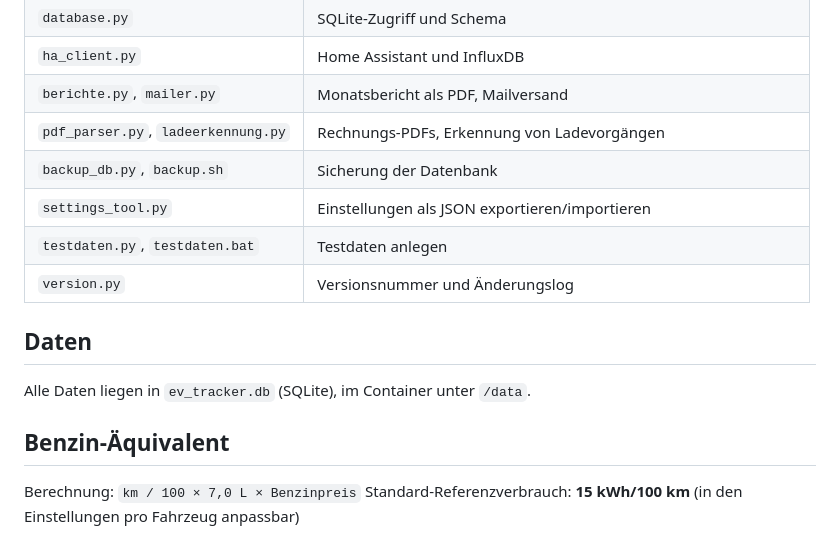
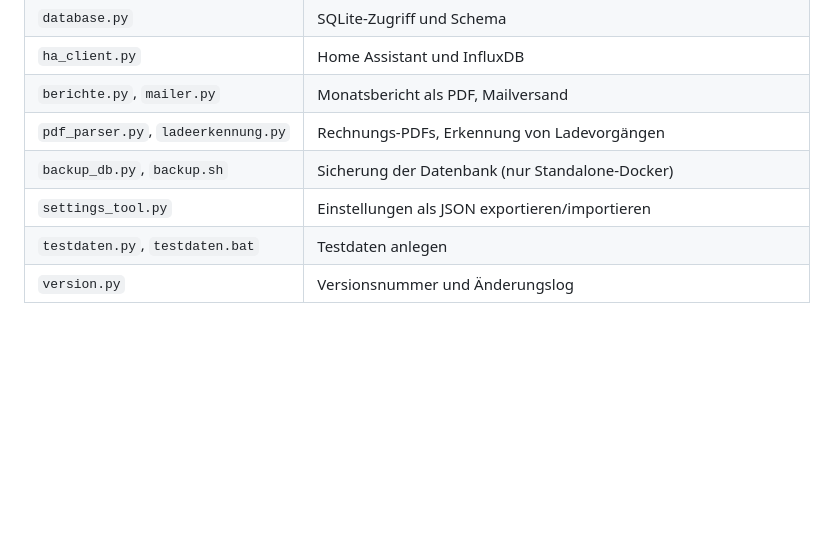
Before and after one commit to HasenbeinMH/ev-tracker-ha, a Markdown page: README.md, the part around one of its changes. Rendered like a GitHub page; blank space fills up the shorter version.

```diff
--- a/README.md
+++ b/README.md
@@ -52,16 +80,7 @@ suchen, wenn unklar ist, wo genau sich beide Wege unterscheiden.
 | `ha_client.py` | Home Assistant und InfluxDB |
 | `berichte.py`, `mailer.py` | Monatsbericht als PDF, Mailversand |
 | `pdf_parser.py`, `ladeerkennung.py` | Rechnungs-PDFs, Erkennung von Ladevorgängen |
-| `backup_db.py`, `backup.sh` | Sicherung der Datenbank |
+| `backup_db.py`, `backup.sh` | Sicherung der Datenbank (nur Standalone-Docker) |
 | `settings_tool.py` | Einstellungen als JSON exportieren/importieren |
 | `testdaten.py`, `testdaten.bat` | Testdaten anlegen |
 | `version.py` | Versionsnummer und Änderungslog |
-
-## Daten
-
-Alle Daten liegen in `ev_tracker.db` (SQLite), im Container unter `/data`.
-
-## Benzin-Äquivalent
-
-Berechnung: `km / 100 × 7,0 L × Benzinpreis`
-Standard-Referenzverbrauch: **15 kWh/100 km** (in den Einstellungen pro Fahrzeug anpassbar)
```
Also changed, not shown: other parts of README.md (+54 -26 lines).
